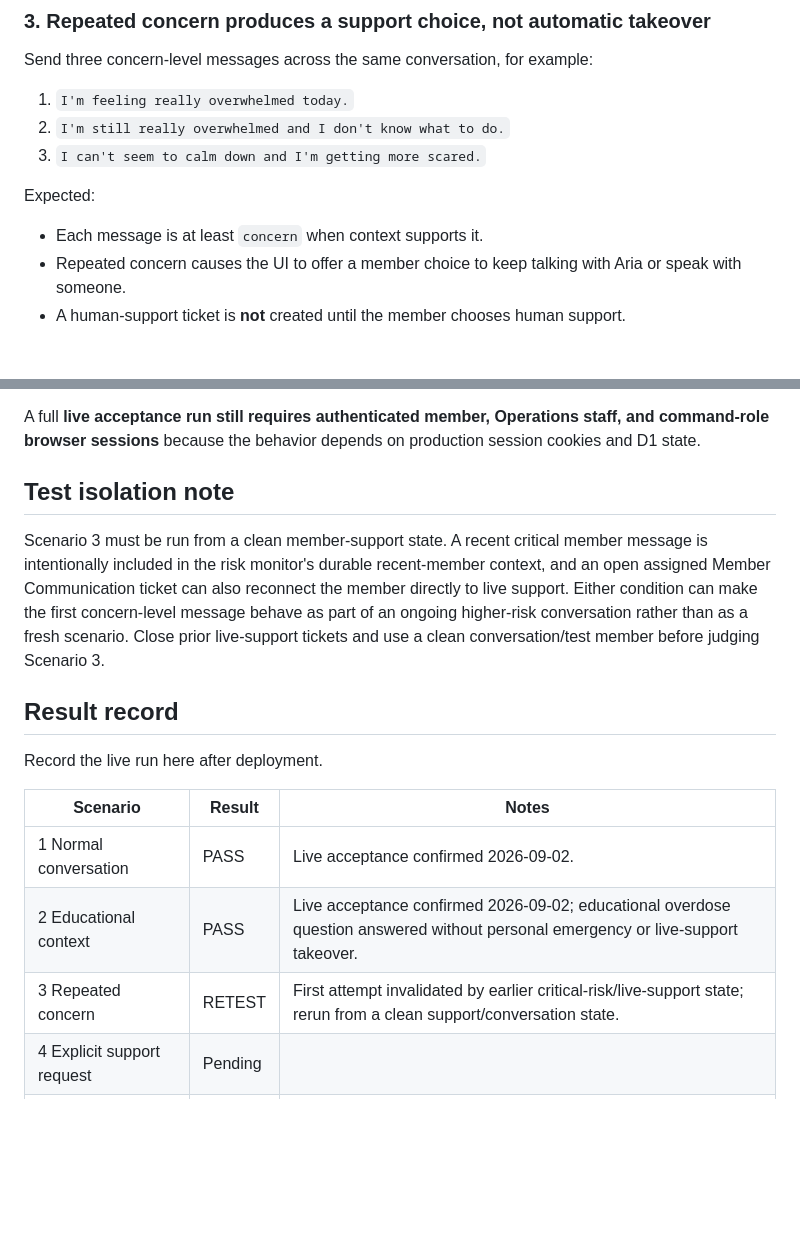
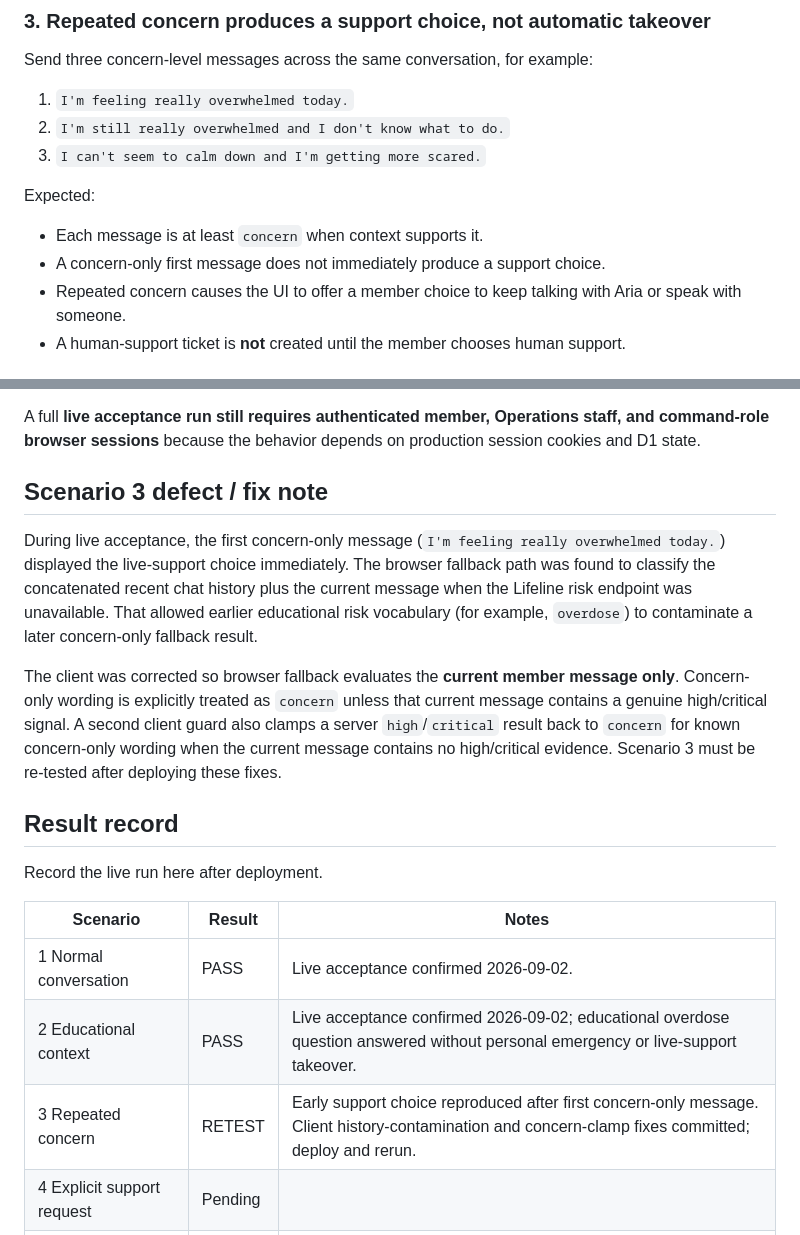
Before and after one commit to westcoastgtarp/aria-ai, a Markdown page: E2E-LIFELINE-WORKFLOW-TEST.md, 2 parts joined by grey strips. Drawn GitHub-style; blank space fills up the shorter version.

Commit message:
Record Scenario 3 early support-offer defect and retest status

```diff
--- a/E2E-LIFELINE-WORKFLOW-TEST.md
+++ b/E2E-LIFELINE-WORKFLOW-TEST.md
@@ -68,6 +68,7 @@ Send three concern-level messages across the same conversation, for example:
 Expected:
 
 - Each message is at least `concern` when context supports it.
+- A concern-only first message does not immediately produce a support choice.
 - Repeated concern causes the UI to offer a member choice to keep talking with Aria or speak with someone.
 - A human-support ticket is **not** created until the member chooses human support.
 
@@ -219,9 +220,11 @@ The repository currently contains the required route chain and client handoff lo
 
 A full **live acceptance run still requires authenticated member, Operations staff, and command-role browser sessions** because the behavior depends on production session cookies and D1 state.
 
-## Test isolation note
+## Scenario 3 defect / fix note
 
-Scenario 3 must be run from a clean member-support state. A recent critical member message is intentionally included in the risk monitor's durable recent-member context, and an open assigned Member Communication ticket can also reconnect the member directly to live support. Either condition can make the first concern-level message behave as part of an ongoing higher-risk conversation rather than as a fresh scenario. Close prior live-support tickets and use a clean conversation/test member before judging Scenario 3.
+During live acceptance, the first concern-only message (`I'm feeling really overwhelmed today.`) displayed the live-support choice immediately. The browser fallback path was found to classify the concatenated recent chat history plus the current message when the Lifeline risk endpoint was unavailable. That allowed earlier educational risk vocabulary (for example, `overdose`) to contaminate a later concern-only fallback result.
+
+The client was corrected so browser fallback evaluates the **current member message only**. Concern-only wording is explicitly treated as `concern` unless that current message contains a genuine high/critical signal. A second client guard also clamps a server `high`/`critical` result back to `concern` for known concern-only wording when the current message contains no high/critical evidence. Scenario 3 must be re-tested after deploying these fixes.
 
 ## Result record
 
@@ -231,7 +234,7 @@ Record the live run here after deployment.
 |---|---|---|
 | 1 Normal conversation | PASS | Live acceptance confirmed 2026-09-02. |
 | 2 Educational context | PASS | Live acceptance confirmed 2026-09-02; educational overdose question answered without personal emergency or live-support takeover. |
-| 3 Repeated concern | RETEST | First attempt invalidated by earlier critical-risk/live-support state; rerun from a clean support/conversation state. |
+| 3 Repeated concern | RETEST | Early support choice reproduced after first concern-only message. Client history-contamination and concern-clamp fixes committed; deploy and rerun. |
 | 4 Explicit support request | Pending | |
 | 5 Request de-duplication | Pending | |
 | 6 Staff start | Pending | |
```
